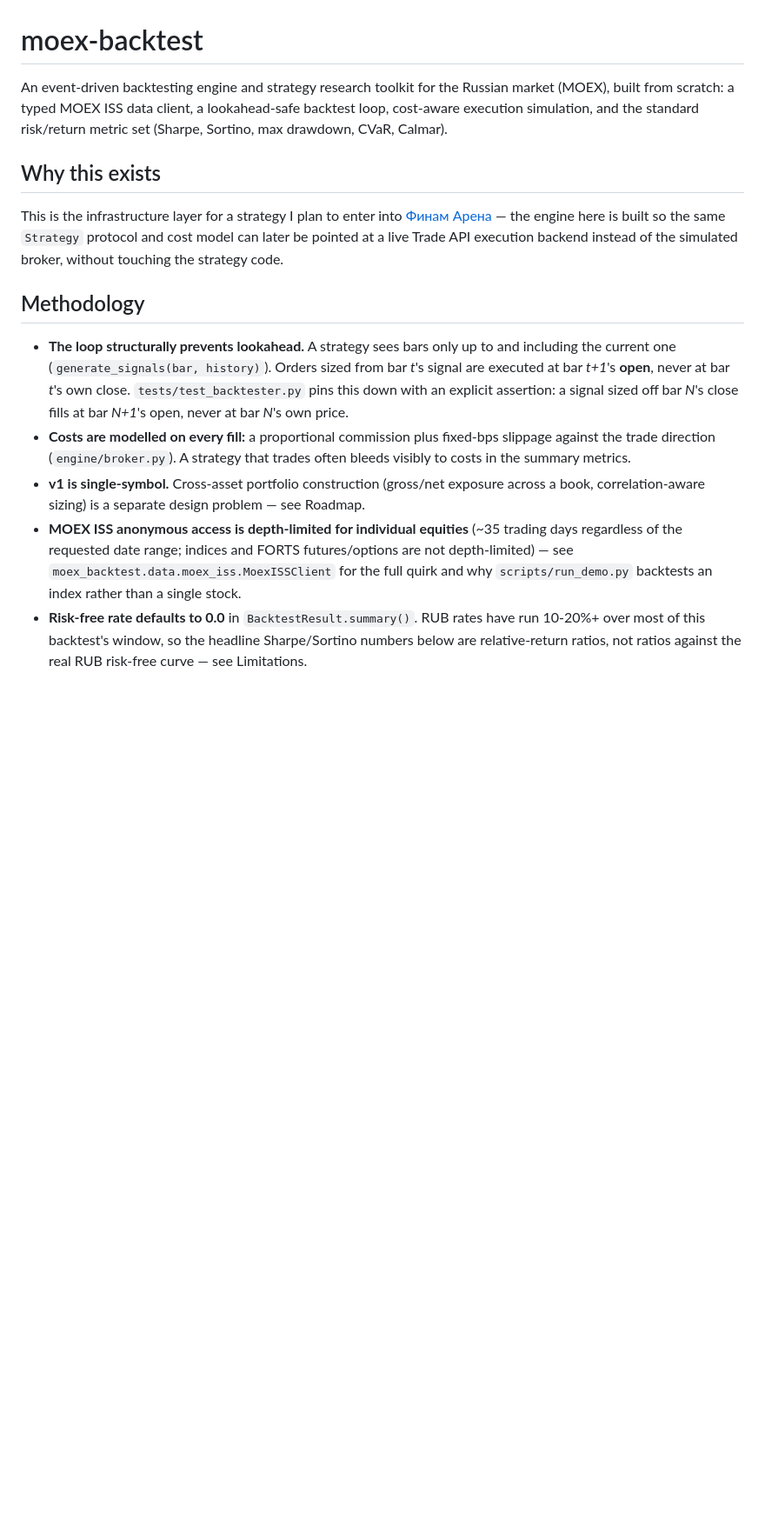
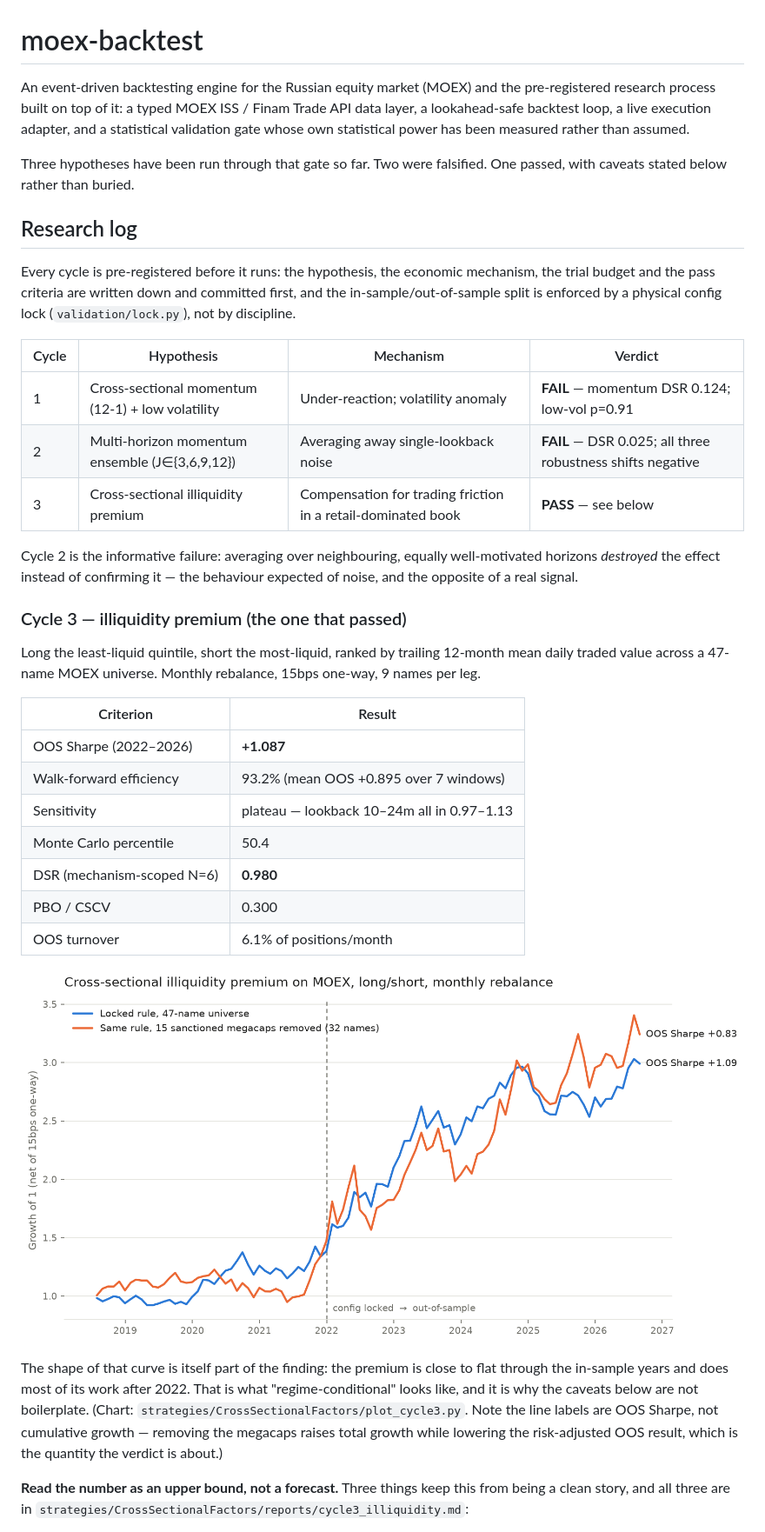
Before and after one commit to dtuminov/moex-backtest, a Markdown page: README.md, the part around one of its changes. Shown at 87% size. Drawn GitHub-style; blank space fills up the shorter version.

```diff
--- a/README.md
+++ b/README.md
@@ -1,40 +1,58 @@
 # moex-backtest
 
-An event-driven backtesting engine and strategy research toolkit for the
-Russian market (MOEX), built from scratch: a typed MOEX ISS data client, a
-lookahead-safe backtest loop, cost-aware execution simulation, and the
-standard risk/return metric set (Sharpe, Sortino, max drawdown, CVaR,
-Calmar).
+An event-driven backtesting engine for the Russian equity market (MOEX) and
+the pre-registered research process built on top of it: a typed MOEX ISS /
+Finam Trade API data layer, a lookahead-safe backtest loop, a live execution
+adapter, and a statistical validation gate whose own statistical power has
+been measured rather than assumed.
 
-## Why this exists
+Three hypotheses have been run through that gate so far. Two were falsified.
+One passed, with caveats stated below rather than buried.
 
-This is the infrastructure layer for a strategy I plan to enter into
-[Финам Арена](https://arena.finam.ru/) — the engine here is built so the
-same `Strategy` protocol and cost model can later be pointed at a live
-Trade API execution backend instead of the simulated broker, without
-touching the strategy code.
+## Research log
 
-## Methodology
+Every cycle is pre-registered before it runs: the hypothesis, the economic
+mechanism, the trial budget and the pass criteria are written down and
+committed first, and the in-sample/out-of-sample split is enforced by a
+physical config lock (`validation/lock.py`), not by discipline.
 
-- **The loop structurally prevents lookahead.** A strategy sees
-  bars only up to and including the current one
-  (`generate_signals(bar, history)`). Orders sized from bar *t*'s signal are
-  executed at bar *t+1*'s **open**, never at bar *t*'s own close.
-  `tests/test_backtester.py` pins this down with an explicit assertion: a
-  signal sized off bar *N*'s close fills at bar *N+1*'s open, never at bar
-  *N*'s own price.
-- **Costs are modelled on every fill:** a proportional commission plus
-  fixed-bps slippage against the trade direction (`engine/broker.py`). A
-  strategy that trades often bleeds visibly to costs in the summary metrics.
-- **v1 is single-symbol.** Cross-asset portfolio construction (gross/net
-  exposure across a book, correlation-aware sizing) is a separate design
-  problem — see Roadmap.
-- **MOEX ISS anonymous access is depth-limited for individual equities**
-  (~35 trading days regardless of the requested date range; indices and
-  FORTS futures/options are not depth-limited) — see
-  `moex_backtest.data.moex_iss.MoexISSClient` for the full quirk and why
-  `scripts/run_demo.py` backtests an index rather than a single stock.
-- **Risk-free rate defaults to 0.0** in `BacktestResult.summary()`. RUB
-  rates have run 10-20%+ over most of this backtest's window, so the
-  headline Sharpe/Sortino numbers below are relative-return ratios, not
-  ratios against the real RUB risk-free curve — see Limitations.
+| Cycle | Hypothesis | Mechanism | Verdict |
+|---|---|---|---|
+| 1 | Cross-sectional momentum (12-1) + low volatility | Under-reaction; volatility anomaly | **FAIL** — momentum DSR 0.124; low-vol p=0.91 |
+| 2 | Multi-horizon momentum ensemble (J∈{3,6,9,12}) | Averaging away single-lookback noise | **FAIL** — DSR 0.025; all three robustness shifts negative |
+| 3 | Cross-sectional illiquidity premium | Compensation for trading friction in a retail-dominated book | **PASS** — see below |
+
+Cycle 2 is the informative failure: averaging over neighbouring, equally
+well-motivated horizons *destroyed* the effect instead of confirming it —
+the behaviour expected of noise, and the opposite of a real signal.
+
+### Cycle 3 — illiquidity premium (the one that passed)
+
+Long the least-liquid quintile, short the most-liquid, ranked by trailing
+12-month mean daily traded value across a 47-name MOEX universe. Monthly
+rebalance, 15bps one-way, 9 names per leg.
+
+| Criterion | Result |
+|---|---|
+| OOS Sharpe (2022–2026) | **+1.087** |
+| Walk-forward efficiency | 93.2% (mean OOS +0.895 over 7 windows) |
+| Sensitivity | plateau — lookback 10–24m all in 0.97–1.13 |
+| Monte Carlo percentile | 50.4 |
+| DSR (mechanism-scoped N=6) | **0.980** |
+| PBO / CSCV | 0.300 |
+| OOS turnover | 6.1% of positions/month |
+
+![Cycle 3 equity curve: locked 47-name rule vs the same rule with sanctioned megacaps removed, in-sample and out-of-sample](reports/assets/cycle3_illiquidity.png)
+
+The shape of that curve is itself part of the finding: the premium is close to
+flat through the in-sample years and does most of its work after 2022. That is
+what "regime-conditional" looks like, and it is why the caveats below are not
+boilerplate. (Chart: `strategies/CrossSectionalFactors/plot_cycle3.py`. Note the
+line labels are OOS Sharpe, not cumulative growth — removing the megacaps raises
+total growth while lowering the risk-adjusted OOS result, which is the quantity
+the verdict is about.)
+
+**Read the number as an upper bound, not a forecast.** Three things keep this
+from being a clean story, and all three are in
+`strategies/CrossSectionalFactors/reports/cycle3_illiquidity.md`:
+
```
Also changed, not shown: other parts of README.md (+121 -80 lines).
